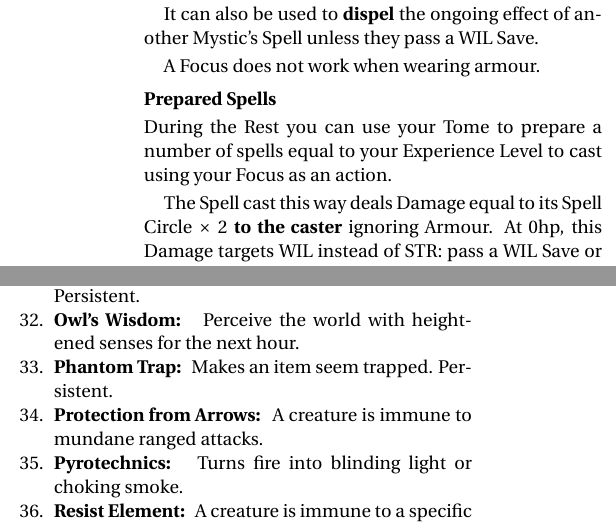
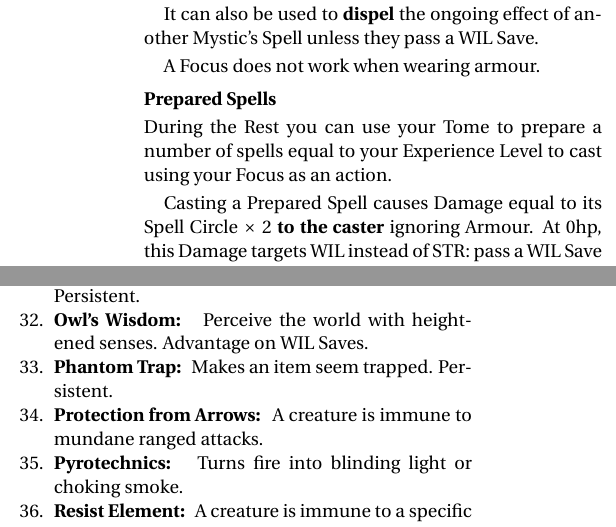
Before and after one commit to Vladar4/itdr, a LaTeX document (part4.tex): two parts of the columns of pages 1 and 3 of 7, joined at a grey line, cut so that both start at the same text. Compiled offline with pdfLaTeX.

Commit message:
part4: Owl's Wisdom grants Adv. on WIL Saves; Displacement is Persistent.

```diff
--- a/part4.tex
+++ b/part4.tex
@@ -41,7 +41,7 @@ A Focus does not work when wearing armour.
 \paragraph{Prepared Spells}
 During the Rest you can use your Tome to prepare a number of spells equal to your Experience Level to cast using your Focus as an action.
 
-The Spell cast this way deals Damage equal to its Spell Circle~$\times$~2 \textbf{to the caster} ignoring Armour. At 0hp, this Damage targets WIL instead of STR: pass a \save{WIL} or fall unconscious for a few minutes.
+Casting a Prepared Spell causes Damage equal to its Spell Circle~$\times$~2 \textbf{to the caster} ignoring Armour. At 0hp, this Damage targets WIL instead of STR: pass a \save{WIL} or fall unconscious for a few minutes.
 
 \index{Spells!signature}
 \index{Signature Spells|see {Spells, signature}}
@@ -172,7 +172,7 @@ The Referee may provide Mystics with a list of Spells for their Tome or use the
 	\item \spell{Minor Illusion} Conjure an image with sound.
 	\item \spell{Mirror Image} Creates d4 decoy duplicates of you. The duplicate disappears when hit.
 	\item \spell{Misdirection} Misleads divinations on one \mbox{target}. Persistent.
-	\item \spell{Owl's Wisdom} Perceive the world with heightened senses for the next hour.
+	\item \spell{Owl's Wisdom} Perceive the world with heightened senses. Advantage on \saves{WIL}.
 	\item \spell{Phantom Trap} Makes an item seem trapped. Persistent.
 	\item \spell{Protection from Arrows} A creature is immune to mundane ranged attacks.
 	\item \spell{Pyrotechnics} Turns fire into blinding light or choking smoke.
```
Also changed, not shown: part4.tex (2 more changed lines).
